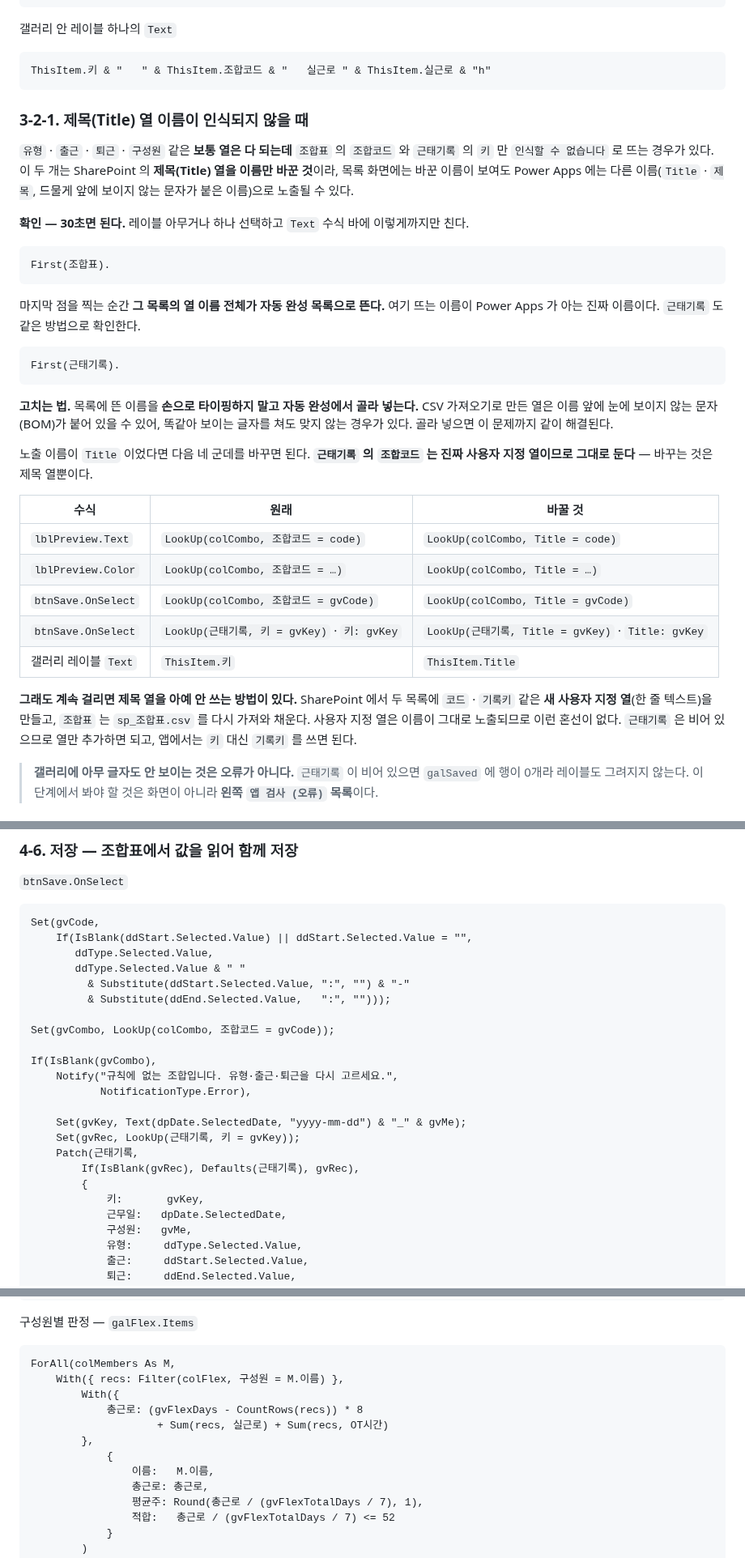
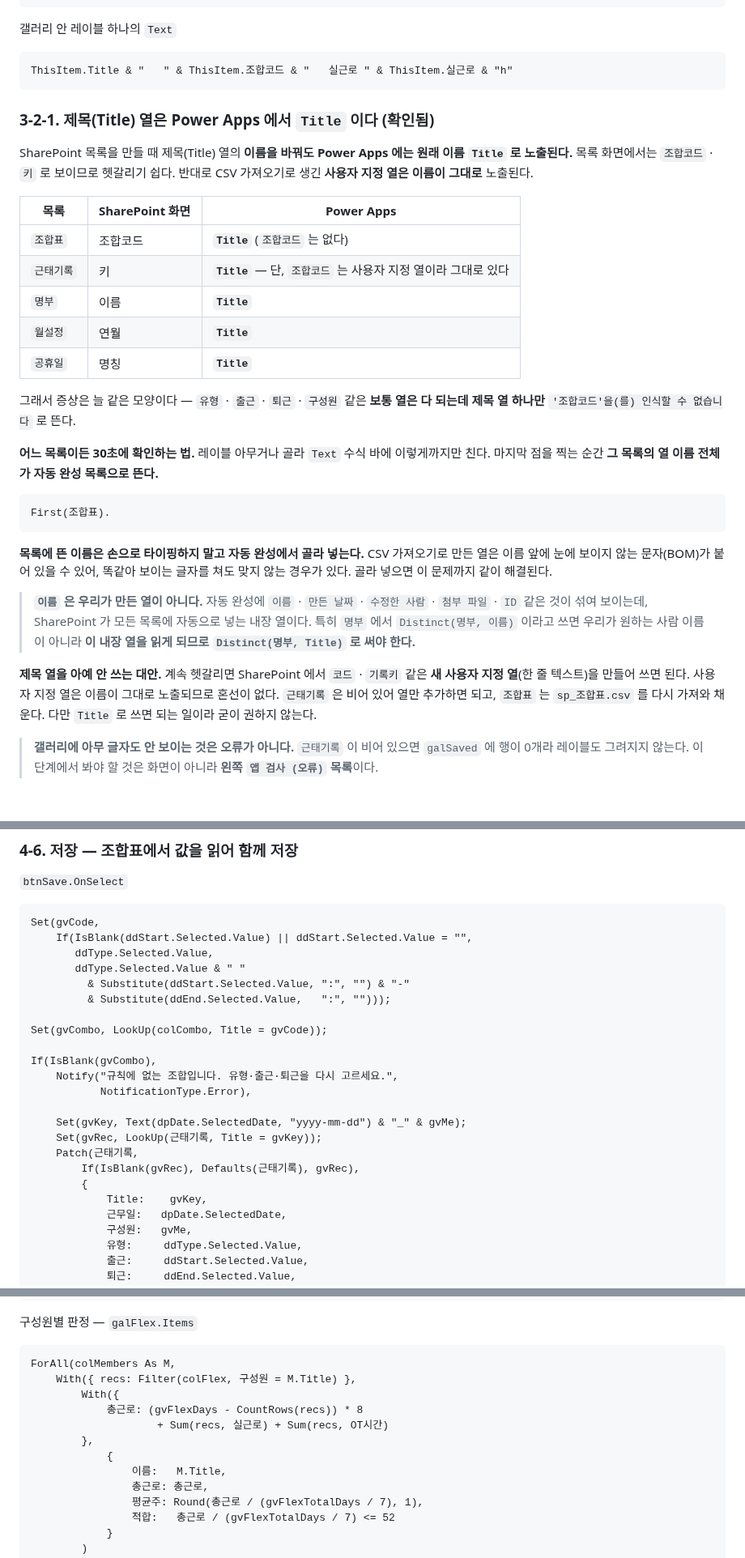
Before and after one commit to jooh-ai/Narae-AI, a Markdown page: docs/worktime/POWERAPPS.md, 3 parts joined by grey strips. Shown at 81% size. GitHub-like rendering.

Commit message:
docs(worktime): 제목 열이 Power Apps 에서 Title 로 노출됨 확인 — 수식 전체 반영
First(목록). 자동 완성으로 다섯 목록 모두 확인했다. SharePoint 화면의
조합코드·키·이름·연월·명칭은 전부 제목(Title) 열이고, Power Apps 에는
Title 로만 노출된다. CSV 로 만든 사용자 지정 열은 이름 그대로 노출되므로
근태기록의 조합코드는 그대로 쓴다.

- §3-2 · §4 수식 전체를 Title 로 교정 (lblPreview·btnSave·갤러리·
  App.OnStart 의 월설정·명부 조회, 탄력근무 집계 포함)
- §3-2-1 을 확인 결과로 다시 씀 — 목록별 노출 이름 표 추가
- 내장 열 「이름」 주의: Distinct(명부, 이름) 은 사람 이름이 아니라
  SharePoint 내장 열을 읽는다 → Distinct(명부, Title)
- §1 스키마 표에 노출 이름 표기

Co-Authored-By: Claude Opus 5 <noreply@anthropic.com>
Claude-Session: https://claude.ai/code/session_01UcJcEuQP8b1HobNbkbcBFt

````diff
--- a/docs/worktime/POWERAPPS.md
+++ b/docs/worktime/POWERAPPS.md
@@ -413,50 +413,46 @@ Sort(Filter(근태기록, 구성원 = ddMe.Selected.Value), 근무일, SortOrder
 갤러리 안 레이블 하나의 `Text`
 
 ```powerfx
-ThisItem.키 & "   " & ThisItem.조합코드 & "   실근로 " & ThisItem.실근로 & "h"
+ThisItem.Title & "   " & ThisItem.조합코드 & "   실근로 " & ThisItem.실근로 & "h"
 ```
 
-### 3-2-1. 제목(Title) 열 이름이 인식되지 않을 때
+### 3-2-1. 제목(Title) 열은 Power Apps 에서 `Title` 이다 (확인됨)
 
-`유형` · `출근` · `퇴근` · `구성원` 같은 **보통 열은 다 되는데** `조합표` 의 `조합코드`
-와 `근태기록` 의 `키` 만 `인식할 수 없습니다` 로 뜨는 경우가 있다. 이 두 개는 SharePoint
-의 **제목(Title) 열을 이름만 바꾼 것**이라, 목록 화면에는 바꾼 이름이 보여도 Power Apps
-에는 다른 이름(`Title` · `제목`, 드물게 앞에 보이지 않는 문자가 붙은 이름)으로 노출될 수
-있다.
+SharePoint 목록을 만들 때 제목(Title) 열의 **이름을 바꿔도 Power Apps 에는 원래 이름
+`Title` 로 노출된다.** 목록 화면에서는 `조합코드` · `키` 로 보이므로 헷갈리기 쉽다.
+반대로 CSV 가져오기로 생긴 **사용자 지정 열은 이름이 그대로** 노출된다.
 
-**확인 — 30초면 된다.** 레이블 아무거나 하나 선택하고 `Text` 수식 바에 이렇게까지만 친다.
+| 목록 | SharePoint 화면 | Power Apps |
+|---|---|---|
+| `조합표` | 조합코드 | **`Title`** (`조합코드` 는 없다) |
+| `근태기록` | 키 | **`Title`** — 단, `조합코드` 는 사용자 지정 열이라 그대로 있다 |
+| `명부` | 이름 | **`Title`** |
+| `월설정` | 연월 | **`Title`** |
+| `공휴일` | 명칭 | **`Title`** |
+
+그래서 증상은 늘 같은 모양이다 — `유형` · `출근` · `퇴근` · `구성원` 같은 **보통 열은 다
+되는데 제목 열 하나만** `'조합코드'을(를) 인식할 수 없습니다` 로 뜬다.
+
+**어느 목록이든 30초에 확인하는 법.** 레이블 아무거나 골라 `Text` 수식 바에 이렇게까지만
+친다. 마지막 점을 찍는 순간 **그 목록의 열 이름 전체가 자동 완성 목록으로 뜬다.**
 
 ```powerfx
 First(조합표).
 ```
 
-마지막 점을 찍는 순간 **그 목록의 열 이름 전체가 자동 완성 목록으로 뜬다.** 여기 뜨는
-이름이 Power Apps 가 아는 진짜 이름이다. `근태기록` 도 같은 방법으로 확인한다.
+**목록에 뜬 이름은 손으로 타이핑하지 말고 자동 완성에서 골라 넣는다.** CSV 가져오기로
+만든 열은 이름 앞에 눈에 보이지 않는 문자(BOM)가 붙어 있을 수 있어, 똑같아 보이는
+글자를 쳐도 맞지 않는 경우가 있다. 골라 넣으면 이 문제까지 같이 해결된다.
 
-```powerfx
-First(근태기록).
-```
+> **`이름` 은 우리가 만든 열이 아니다.** 자동 완성에 `이름` · `만든 날짜` · `수정한 사람`
+> · `첨부 파일` · `ID` 같은 것이 섞여 보이는데, SharePoint 가 모든 목록에 자동으로 넣는
+> 내장 열이다. 특히 `명부` 에서 `Distinct(명부, 이름)` 이라고 쓰면 우리가 원하는 사람
+> 이름이 아니라 **이 내장 열을 읽게 되므로 `Distinct(명부, Title)` 로 써야 한다.**
 
-**고치는 법.** 목록에 뜬 이름을 **손으로 타이핑하지 말고 자동 완성에서 골라 넣는다.**
-CSV 가져오기로 만든 열은 이름 앞에 눈에 보이지 않는 문자(BOM)가 붙어 있을 수 있어,
-똑같아 보이는 글자를 쳐도 맞지 않는 경우가 있다. 골라 넣으면 이 문제까지 같이 해결된다.
-
-노출 이름이 `Title` 이었다면 다음 네 군데를 바꾸면 된다. **`근태기록` 의 `조합코드` 는
-진짜 사용자 지정 열이므로 그대로 둔다** — 바꾸는 것은 제목 열뿐이다.
-
-| 수식 | 원래 | 바꿀 것 |
-|---|---|---|
-| `lblPreview.Text` | `LookUp(colCombo, 조합코드 = code)` | `LookUp(colCombo, Title = code)` |
-| `lblPreview.Color` | `LookUp(colCombo, 조합코드 = …)` | `LookUp(colCombo, Title = …)` |
-| `btnSave.OnSelect` | `LookUp(colCombo, 조합코드 = gvCode)` | `LookUp(colCombo, Title = gvCode)` |
-| `btnSave.OnSelect` | `LookUp(근태기록, 키 = gvKey)` · `키: gvKey` | `LookUp(근태기록, Title = gvKey)` · `Title: gvKey` |
-| 갤러리 레이블 `Text` | `ThisItem.키` | `ThisItem.Title` |
-
-**그래도 계속 걸리면 제목 열을 아예 안 쓰는 방법이 있다.** SharePoint 에서 두 목록에
-`코드` · `기록키` 같은 **새 사용자 지정 열**(한 줄 텍스트)을 만들고, `조합표` 는
-`sp_조합표.csv` 를 다시 가져와 채운다. 사용자 지정 열은 이름이 그대로 노출되므로
-이런 혼선이 없다. `근태기록` 은 비어 있으므로 열만 추가하면 되고, 앱에서는
-`키` 대신 `기록키` 를 쓰면 된다.
+**제목 열을 아예 안 쓰는 대안.** 계속 헷갈리면 SharePoint 에서 `코드` · `기록키` 같은
+**새 사용자 지정 열**(한 줄 텍스트)을 만들어 쓰면 된다. 사용자 지정 열은 이름이 그대로
+노출되므로 혼선이 없다. `근태기록` 은 비어 있어 열만 추가하면 되고, `조합표` 는
+`sp_조합표.csv` 를 다시 가져와 채운다. 다만 `Title` 로 쓰면 되는 일이라 굳이 권하지 않는다.
 
 > **갤러리에 아무 글자도 안 보이는 것은 오류가 아니다.** `근태기록` 이 비어 있으면
 > `galSaved` 에 행이 0개라 레이블도 그려지지 않는다. 이 단계에서 봐야 할 것은 화면이
@@ -660,18 +656,18 @@ Set(gvCode,
          & Substitute(ddStart.Selected.Value, ":", "") & "-"
          & Substitute(ddEnd.Selected.Value,   ":", "")));
 
-Set(gvCombo, LookUp(colCombo, 조합코드 = gvCode));
+Set(gvCombo, LookUp(colCombo, Title = gvCode));
 
 If(IsBlank(gvCombo),
     Notify("규칙에 없는 조합입니다. 유형·출근·퇴근을 다시 고르세요.",
            NotificationType.Error),
 
     Set(gvKey, Text(dpDate.SelectedDate, "yyyy-mm-dd") & "_" & gvMe);
-    Set(gvRec, LookUp(근태기록, 키 = gvKey));
+    Set(gvRec, LookUp(근태기록, Title = gvKey));
     Patch(근태기록,
         If(IsBlank(gvRec), Defaults(근태기록), gvRec),
         {
-            키:       gvKey,
+            Title:    gvKey,
             근무일:   dpDate.SelectedDate,
             구성원:   gvMe,
             유형:     ddType.Selected.Value,
@@ -789,13 +785,13 @@ Set(gvFlexTotalDays, DateDiff(gvFlexStart, gvFlexEnd, Days) + 1);
 
 ```powerfx
 ForAll(colMembers As M,
-    With({ recs: Filter(colFlex, 구성원 = M.이름) },
+    With({ recs: Filter(colFlex, 구성원 = M.Title) },
         With({
             총근로: (gvFlexDays - CountRows(recs)) * 8
                     + Sum(recs, 실근로) + Sum(recs, OT시간)
         },
             {
-                이름:   M.이름,
+                이름:   M.Title,
                 총근로: 총근로,
                 평균주: Round(총근로 / (gvFlexTotalDays / 7), 1),
                 적합:   총근로 / (gvFlexTotalDays / 7) <= 52
````
Also changed, not shown: other parts of docs/worktime/POWERAPPS.md (+19 -19 lines).
